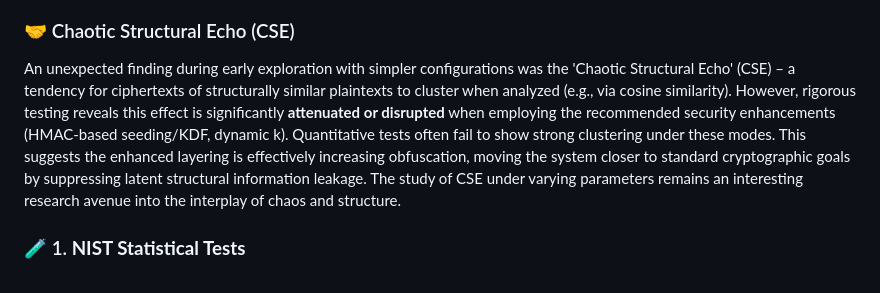
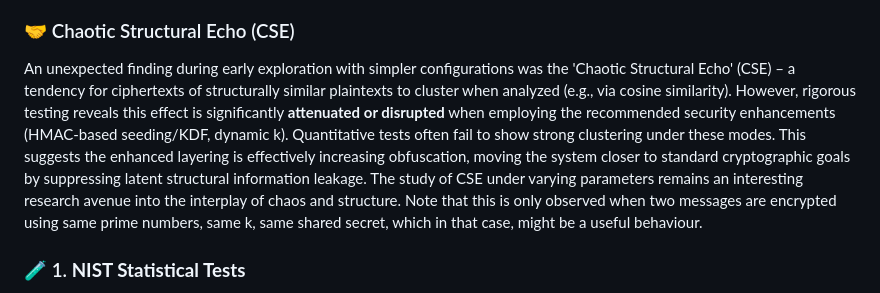
Before and after one commit to sethuiyer/chaosencrypt, a Markdown page: README.md, the part around the change printed below. Rendered like a GitHub page.

```diff
--- a/README.md
+++ b/README.md
@@ -91,7 +94,7 @@ While initial explorations used a simple sum-based MAC (`Σ(ciphertextValues) +
 
 ### 🤝 Chaotic Structural Echo (CSE)
 
-An unexpected finding during early exploration with simpler configurations was the 'Chaotic Structural Echo' (CSE) – a tendency for ciphertexts of structurally similar plaintexts to cluster when analyzed (e.g., via cosine similarity). However, rigorous testing reveals this effect is significantly **attenuated or disrupted** when employing the recommended security enhancements (HMAC-based seeding/KDF, dynamic k). Quantitative tests often fail to show strong clustering under these modes. This suggests the enhanced layering is effectively increasing obfuscation, moving the system closer to standard cryptographic goals by suppressing latent structural information leakage. The study of CSE under varying parameters remains an interesting research avenue into the interplay of chaos and structure.
+An unexpected finding during early exploration with simpler configurations was the 'Chaotic Structural Echo' (CSE) – a tendency for ciphertexts of structurally similar plaintexts to cluster when analyzed (e.g., via cosine similarity). However, rigorous testing reveals this effect is significantly **attenuated or disrupted** when employing the recommended security enhancements (HMAC-based seeding/KDF, dynamic k). Quantitative tests often fail to show strong clustering under these modes. This suggests the enhanced layering is effectively increasing obfuscation, moving the system closer to standard cryptographic goals by suppressing latent structural information leakage. The study of CSE under varying parameters remains an interesting research avenue into the interplay of chaos and structure. Note that this is only observed when two messages are encrypted using same prime numbers, same k, same shared secret, which in that case, might be a useful behaviour.
 
 ### 🧪 1. **NIST Statistical Tests**
 
```
Also changed, not shown: other parts of README.md (+3 -0 lines).
